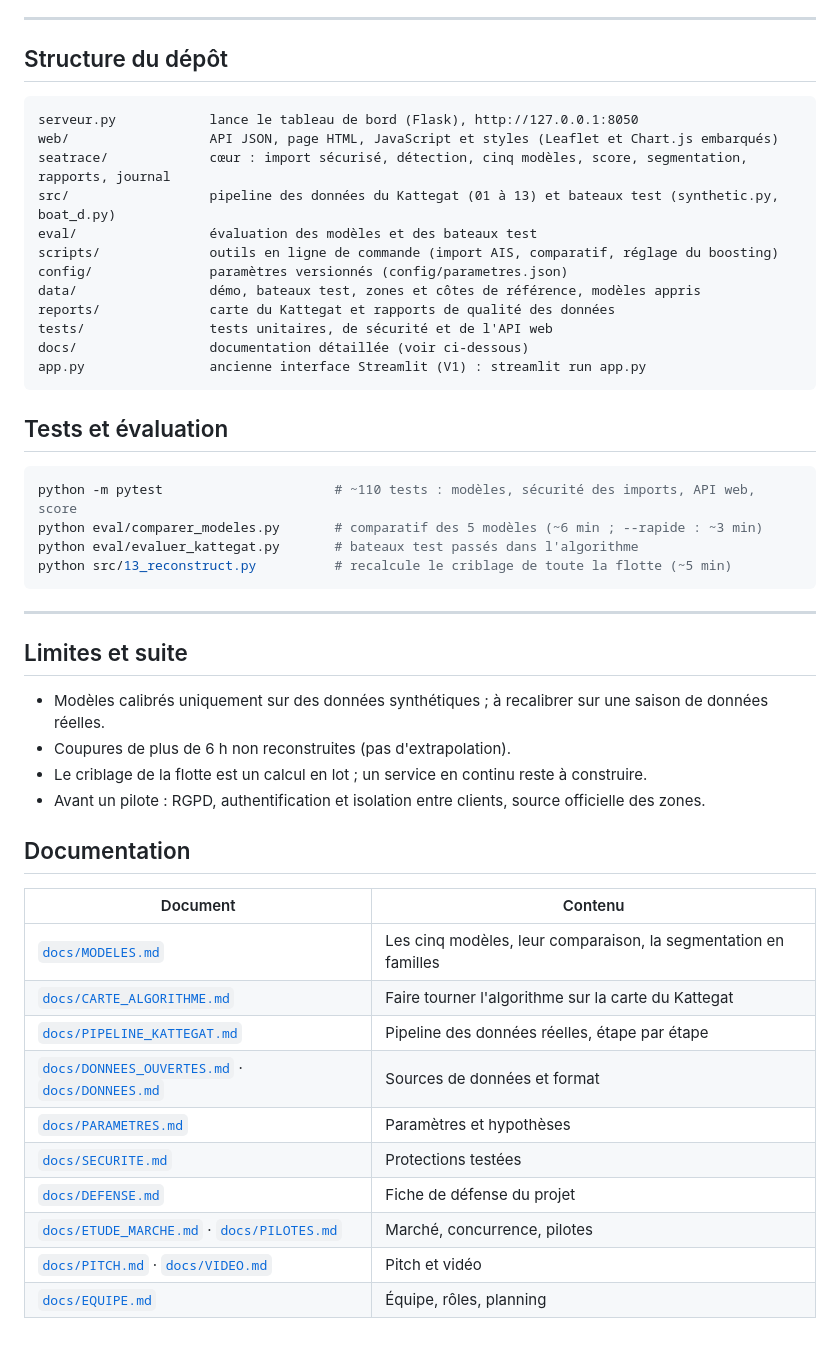
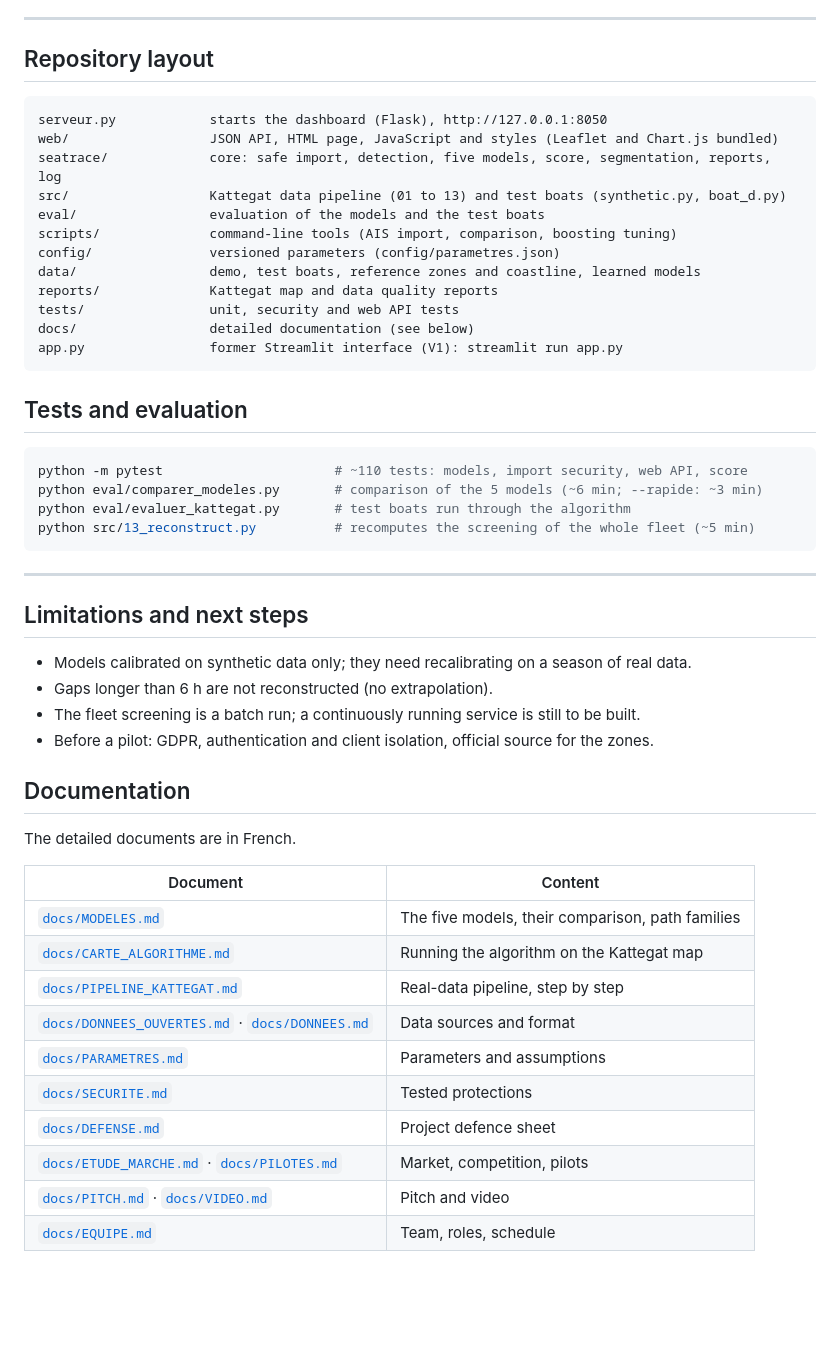
Before and after one commit to sam-prog007/SeaTrace, a Markdown page: README.md, the part around one of its changes. Drawn GitHub-style; blank space fills up the shorter version.

Commit message:
README in English
Co-Authored-By: Claude Opus 5.5 <noreply@anthropic.com>
Claude-Session: https://claude.ai/code/session_01Wp72PARiz1yMEeFJZUUAfM

````diff
--- a/README.md
+++ b/README.md
@@ -149,52 +146,54 @@ pas versionnées.
 
 ---
 
-## Structure du dépôt
+## Repository layout
 
 ```
-serveur.py            lance le tableau de bord (Flask), http://127.0.0.1:8050
-web/                  API JSON, page HTML, JavaScript et styles (Leaflet et Chart.js embarqués)
-seatrace/             cœur : import sécurisé, détection, cinq modèles, score, segmentation, rapports, journal
-src/                  pipeline des données du Kattegat (01 à 13) et bateaux test (synthetic.py, boat_d.py)
-eval/                 évaluation des modèles et des bateaux test
-scripts/              outils en ligne de commande (import AIS, comparatif, réglage du boosting)
-config/               paramètres versionnés (config/parametres.json)
-data/                 démo, bateaux test, zones et côtes de référence, modèles appris
-reports/              carte du Kattegat et rapports de qualité des données
-tests/                tests unitaires, de sécurité et de l'API web
-docs/                 documentation détaillée (voir ci-dessous)
-app.py                ancienne interface Streamlit (V1) : streamlit run app.py
+serveur.py            starts the dashboard (Flask), http://127.0.0.1:8050
+web/                  JSON API, HTML page, JavaScript and styles (Leaflet and Chart.js bundled)
+seatrace/             core: safe import, detection, five models, score, segmentation, reports, log
+src/                  Kattegat data pipeline (01 to 13) and test boats (synthetic.py, boat_d.py)
+eval/                 evaluation of the models and the test boats
+scripts/              command-line tools (AIS import, comparison, boosting tuning)
+config/               versioned parameters (config/parametres.json)
+data/                 demo, test boats, reference zones and coastline, learned models
+reports/              Kattegat map and data quality reports
+tests/                unit, security and web API tests
+docs/                 detailed documentation (see below)
+app.py                former Streamlit interface (V1): streamlit run app.py
 ```
 
-## Tests et évaluation
+## Tests and evaluation
 
 ```powershell
-python -m pytest                      # ~110 tests : modèles, sécurité des imports, API web, score
-python eval/comparer_modeles.py       # comparatif des 5 modèles (~6 min ; --rapide : ~3 min)
-python eval/evaluer_kattegat.py       # bateaux test passés dans l'algorithme
-python src/13_reconstruct.py          # recalcule le criblage de toute la flotte (~5 min)
+python -m pytest                      # ~110 tests: models, import security, web API, score
+python eval/comparer_modeles.py       # comparison of the 5 models (~6 min; --rapide: ~3 min)
+python eval/evaluer_kattegat.py       # test boats run through the algorithm
+python src/13_reconstruct.py          # recomputes the screening of the whole fleet (~5 min)
 ```
 
 ---
 
-## Limites et suite
+## Limitations and next steps
 
-- Modèles calibrés uniquement sur des données synthétiques ; à recalibrer sur une saison de données réelles.
-- Coupures de plus de 6 h non reconstruites (pas d'extrapolation).
-- Le criblage de la flotte est un calcul en lot ; un service en continu reste à construire.
-- Avant un pilote : RGPD, authentification et isolation entre clients, source officielle des zones.
+- Models calibrated on synthetic data only; they need recalibrating on a season of real data.
+- Gaps longer than 6 h are not reconstructed (no extrapolation).
+- The fleet screening is a batch run; a continuously running service is still to be built.
+- Before a pilot: GDPR, authentication and client isolation, official source for the zones.
 
 ## Documentation
 
-| Document | Contenu |
+The detailed documents are in French.
+
+| Document | Content |
 |---|---|
-| [`docs/MODELES.md`](docs/MODELES.md) | Les cinq modèles, leur comparaison, la segmentation en familles |
-| [`docs/CARTE_ALGORITHME.md`](docs/CARTE_ALGORITHME.md) | Faire tourner l'algorithme sur la carte du Kattegat |
-| [`docs/PIPELINE_KATTEGAT.md`](docs/PIPELINE_KATTEGAT.md) | Pipeline des données réelles, étape par étape |
-| [`docs/DONNEES_OUVERTES.md`](docs/DONNEES_OUVERTES.md) · [`docs/DONNEES.md`](docs/DONNEES.md) | Sources de données et format |
-| [`docs/PARAMETRES.md`](docs/PARAMETRES.md) | Paramètres et hypothèses |
-| [`docs/SECURITE.md`](docs/SECURITE.md) | Protections testées |
-| [`docs/DEFENSE.md`](docs/DEFENSE.md) | Fiche de défense du projet |
-| [`docs/ETUDE_MARCHE.md`](docs/ETUDE_MARCHE.md) · [`docs/PILOTES.md`](docs/PILOTES.md) | Marché, concurrence, pilotes |
-| [`docs/PITCH.md`](docs/PITCH.md) · [`docs/VIDEO.md`](docs/VIDEO.md) | Pitch et vidéo |
-| [`docs/EQUIPE.md`](docs/EQUIPE.md) | Équipe, rôles, planning |
+| [`docs/MODELES.md`](docs/MODELES.md) | The five models, their comparison, path families |
+| [`docs/CARTE_ALGORITHME.md`](docs/CARTE_ALGORITHME.md) | Running the algorithm on the Kattegat map |
+| [`docs/PIPELINE_KATTEGAT.md`](docs/PIPELINE_KATTEGAT.md) | Real-data pipeline, step by step |
+| [`docs/DONNEES_OUVERTES.md`](docs/DONNEES_OUVERTES.md) · [`docs/DONNEES.md`](docs/DONNEES.md) | Data sources and format |
+| [`docs/PARAMETRES.md`](docs/PARAMETRES.md) | Parameters and assumptions |
+| [`docs/SECURITE.md`](docs/SECURITE.md) | Tested protections |
+| [`docs/DEFENSE.md`](docs/DEFENSE.md) | Project defence sheet |
+| [`docs/ETUDE_MARCHE.md`](docs/ETUDE_MARCHE.md) · [`docs/PILOTES.md`](docs/PILOTES.md) | Market, competition, pilots |
+| [`docs/PITCH.md`](docs/PITCH.md) · [`docs/VIDEO.md`](docs/VIDEO.md) | Pitch and video |
+| [`docs/EQUIPE.md`](docs/EQUIPE.md) | Team, roles, schedule |
````
Also changed, not shown: other parts of README.md (+80 -83 lines).
